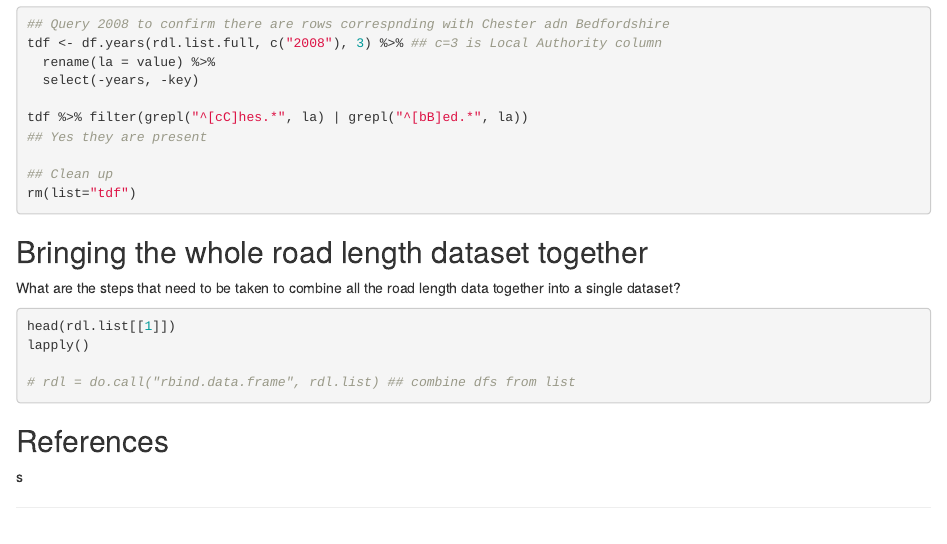
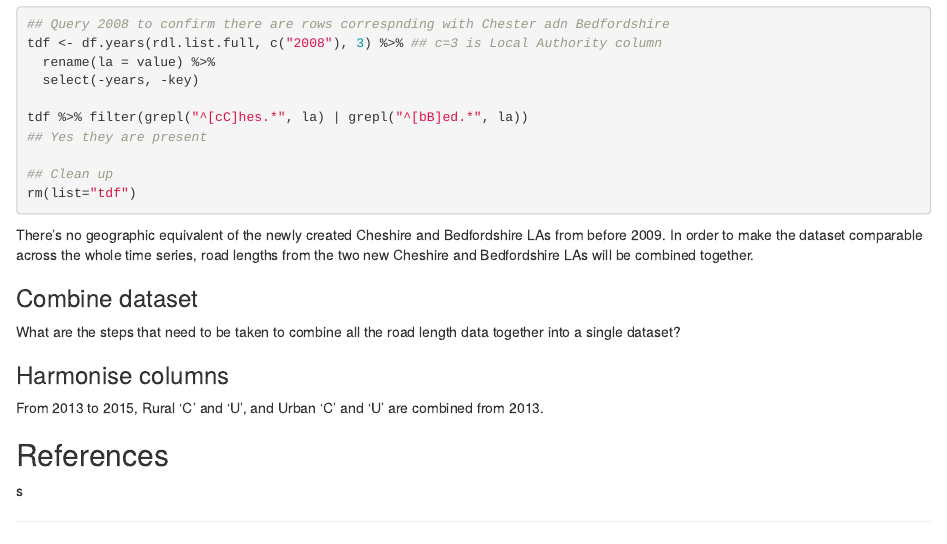
Before and after one commit to markruddy/road-footprint, an R Markdown document (import-explore.Rmd): the page in a window 1100 px wide, from 5270 px down. Rendered offline with R 4.5, knitr and Pandoc, with nearby package versions; the code chunks are not run, so their results and figures are left out; a font, style sheet, LaTeX package, included part or bibliography that could not be used is replaced or left out.

Commit message:
Harmonise rows narrative

````diff
--- a/import-explore.Rmd
+++ b/import-explore.Rmd
@@ -298,16 +299,28 @@ tdf %>% filter(grepl("^[cC]hes.*", la) | grepl("^[bB]ed.*", la))
 rm(list="tdf")
 ```
 
+There's no geographic equivalent of the newly created Cheshire and Bedfordshire LAs from before 2009. In order to make the dataset comparable across the whole time series, road lengths from the two new Cheshire and Bedfordshire LAs will be combined together.
+
+```{r combine-LA-rows}
+
+```
 
 
-## Bringing the whole road length dataset together
+### Combine dataset
+
+
+```{r combine-dataset}
+
+
+
+```
+
+
 
 What are the steps that need to be taken to combine all the road length data together into a single dataset?
 
 
+### Harmonise columns
 
-```{r tidy}
-head(rdl.list[[1]])
-lapply()
+From 2013 to 2015, Rural 'C' and 'U', and Urban 'C' and 'U' are combined from 2013.
 
-# rdl = do.call("rbind.data.frame", rdl.list) ## combine dfs from list
````
Also changed, not shown: import-explore.Rmd (15 more changed lines).
